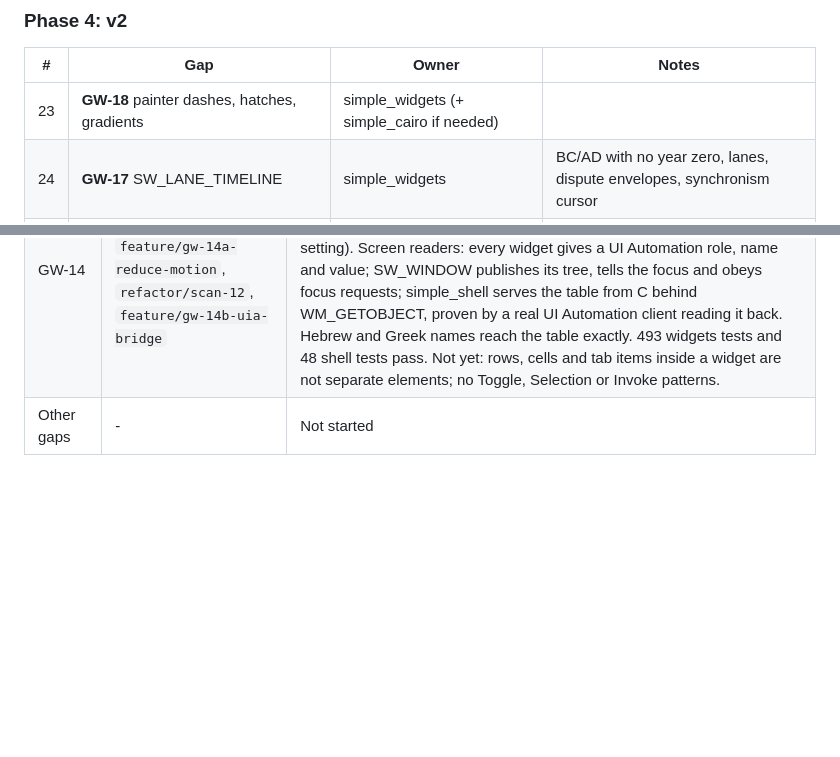
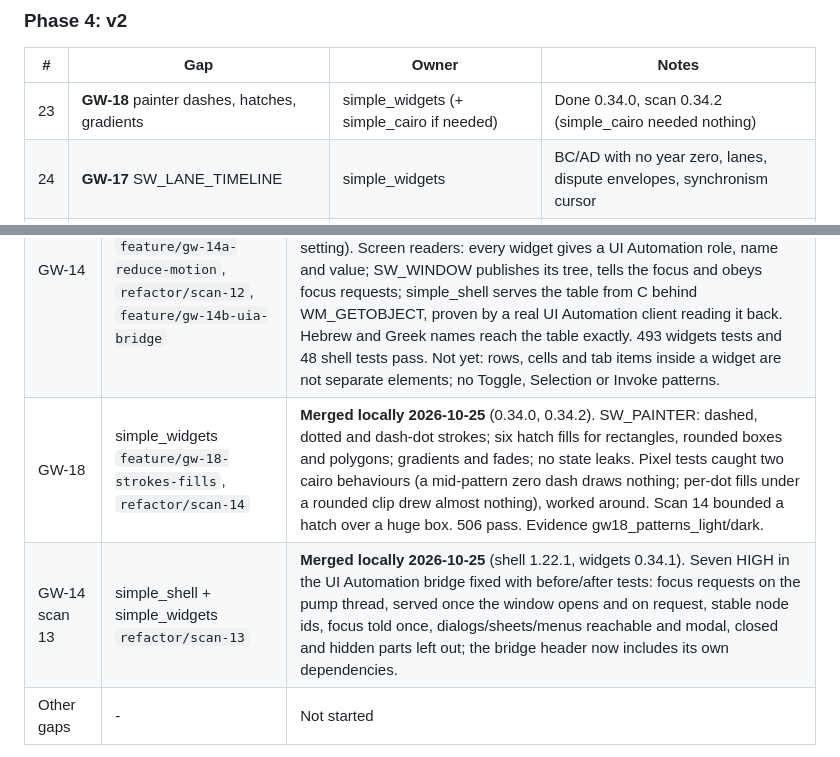
Before and after one commit to simple-eiffel/simple_bible, a Markdown page: .eiffel-workflow/gui/02-GAP-PROGRAM.md, 2 parts joined by grey strips. Drawn GitHub-style; blank space fills up the shorter version.

Commit message:
Gap tracker: GW-18 and GW-14 scan 13 merged
Co-Authored-By: Claude Opus 5.5 <noreply@anthropic.com>
Claude-Session: https://claude.ai/code/session_01PRdwPEGwuqXn6rUw7sV4FC

```diff
--- a/.eiffel-workflow/gui/02-GAP-PROGRAM.md
+++ b/.eiffel-workflow/gui/02-GAP-PROGRAM.md
@@ -67,7 +67,7 @@
 
 | # | Gap | Owner | Notes |
 |---|---|---|---|
-| 23 | **GW-18** painter dashes, hatches, gradients | simple_widgets (+ simple_cairo if needed) | |
+| 23 | **GW-18** painter dashes, hatches, gradients | simple_widgets (+ simple_cairo if needed) | Done 0.34.0, scan 0.34.2 (simple_cairo needed nothing) |
 | 24 | **GW-17** SW_LANE_TIMELINE | simple_widgets | BC/AD with no year zero, lanes, dispute envelopes, synchronism cursor |
 | 25 | **GW-19** regional map, routes, labels, layers, dark style | simple_widgets | |
 | 26 | **GW-23** deterministic layered diagram layout | simple_widgets | |
@@ -105,6 +105,8 @@
 | GW-16 | simple_shell + simple_widgets `feature/gw-16-high-contrast`, `refactor/scan-10` | **Merged locally 2026-10-25** (shell 1.20.0, 1.20.1; widgets 0.30.0, 0.30.1). simple_shell reads the Windows high-contrast switch and system colors and raises event 56 when either changes. SW_THEME.make_high_contrast paints a theme from those colors and mends any pairing that fails, so it is always readable; a window following Windows wears it live, keeps the application's sizes and faces, and goes back to light/dark when contrast is off. Scan 10 fixed three HIGH: selected rows, pressed buttons and the selection fallback vanished in contrast (each with a before/after test). 473 widgets tests pass; shell 42 of 45 in a locked session (three need the interactive desktop). Evidence gw16_contrast_black/white. Waiting for Larry: a shared SHELL_EVENTS ancestor for the event numbers; SW_BADGE/SW_CHIP still ignore the ink-on-fill tokens. |
 | GW-21 | simple_widgets `feature/gw-21-widget-image`, `refactor/scan-11` | **Merged locally 2026-10-25** (0.31.0, 0.31.1). SW_WINDOW.widget_image draws one widget alone at a scale (1 to 4) with a theme-border margin, so overhanging marks stay in; export_widget_png and copy_widget_image (copy-as-image). Light by default with the screen's sizes and faces; set_exports_in_screen_theme keeps the screen theme. Hover never exports; the widget stays put. Scan 11 fixed two HIGH: every export leaked its cairo context and image (440 megabytes over 40 exports), each with a before/after test. 484 pass. Evidence gw21_export_light/screen. Focus still shows in an export (clearing it would fire focus events). |
 | GW-14 | simple_shell + simple_widgets `feature/gw-14a-reduce-motion`, `refactor/scan-12`, `feature/gw-14b-uia-bridge` | **Merged locally 2026-10-25** (shell 1.21.0, 1.22.0; widgets 0.32.0, 0.32.1, 0.33.0). Reduced motion: the Windows animation setting followed live into SW_THEME.reduces_motion; the skeleton, the progress band and the diagram hold still (scan 12 fixed a HIGH: a light/dark flip wore a stale setting). Screen readers: every widget gives a UI Automation role, name and value; SW_WINDOW publishes its tree, tells the focus and obeys focus requests; simple_shell serves the table from C behind WM_GETOBJECT, proven by a real UI Automation client reading it back. Hebrew and Greek names reach the table exactly. 493 widgets tests and 48 shell tests pass. Not yet: rows, cells and tab items inside a widget are not separate elements; no Toggle, Selection or Invoke patterns. |
+| GW-18 | simple_widgets `feature/gw-18-strokes-fills`, `refactor/scan-14` | **Merged locally 2026-10-25** (0.34.0, 0.34.2). SW_PAINTER: dashed, dotted and dash-dot strokes; six hatch fills for rectangles, rounded boxes and polygons; gradients and fades; no state leaks. Pixel tests caught two cairo behaviours (a mid-pattern zero dash draws nothing; per-dot fills under a rounded clip drew almost nothing), worked around. Scan 14 bounded a hatch over a huge box. 506 pass. Evidence gw18_patterns_light/dark. |
+| GW-14 scan 13 | simple_shell + simple_widgets `refactor/scan-13` | **Merged locally 2026-10-25** (shell 1.22.1, widgets 0.34.1). Seven HIGH in the UI Automation bridge fixed with before/after tests: focus requests on the pump thread, served once the window opens and on request, stable node ids, focus told once, dialogs/sheets/menus reachable and modal, closed and hidden parts left out; the bridge header now includes its own dependencies. |
 | Other gaps | - | Not started |
 
 **Clients to rebuild `-clean` before their next build** (simple_widgets 0.9-0.30, simple_shaping 0.2-0.6.2, simple_shell 1.16-1.22): simple_chat, simple_narrate, simple_ocr_capture, simple_prompter, simple_taskman and anything else on simple_widgets. Apps that attach a shaping kit now shape ALL their text through the painter.
```
